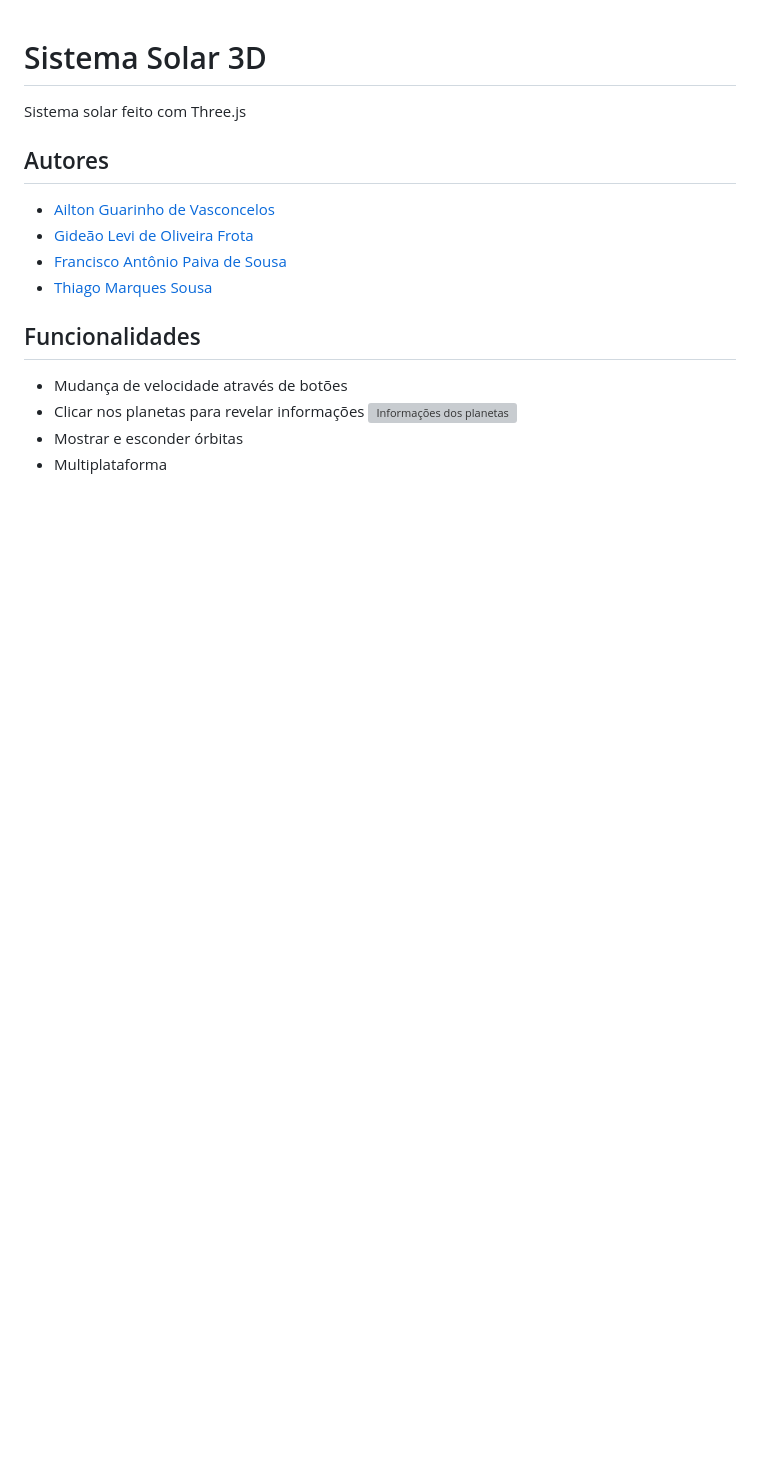
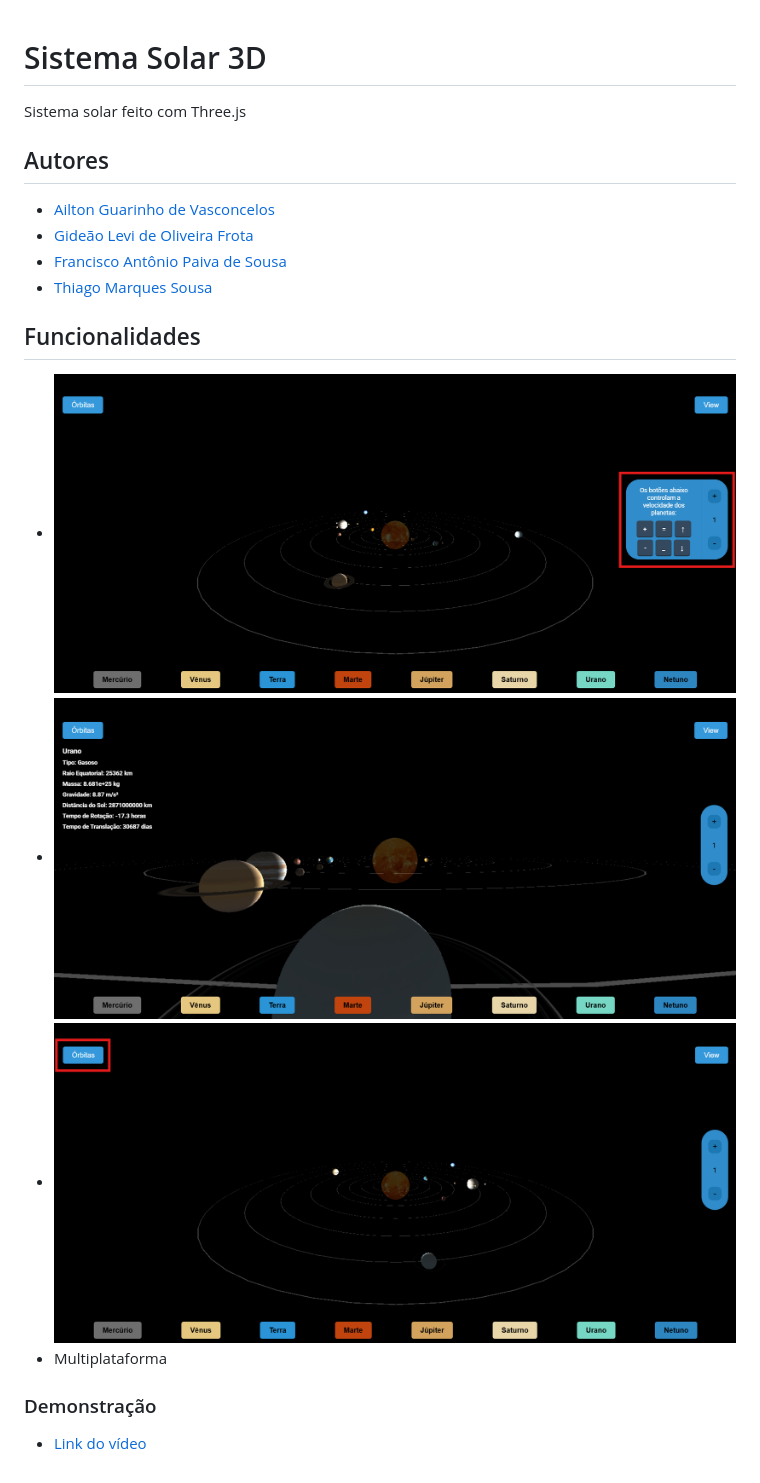
Before and after one commit to levifrota/solar-system, a Markdown page: README.md, the part around the change. Rendered like a GitHub page; pictures changed too: images-readme/image-1.png (added), images-readme/image-2.png (added), images-readme/image.png (added); blank space fills up the shorter version; grey boxes are pictures that could not be loaded.

Commit message:
chore: update readme

```diff
--- a/README.md
+++ b/README.md
@@ -11,8 +11,11 @@ Sistema solar feito com Three.js
 
 ## Funcionalidades
 
-- Mudança de velocidade através de botões
-- Clicar nos planetas para revelar informações
-  ![Informações dos planetas]()
-- Mostrar e esconder órbitas
+- ![Mudança de velocidade através de botões](images-readme/image-1.png)
+- ![Informações dos planetas](images-readme/image.png)
+- ![Mostrar e esconder órbitas](images-readme/image-2.png)
 - Multiplataforma
+
+### Demonstração
+
+- [Link do vídeo](https://youtu.be/MJVSvTSti24)
```
